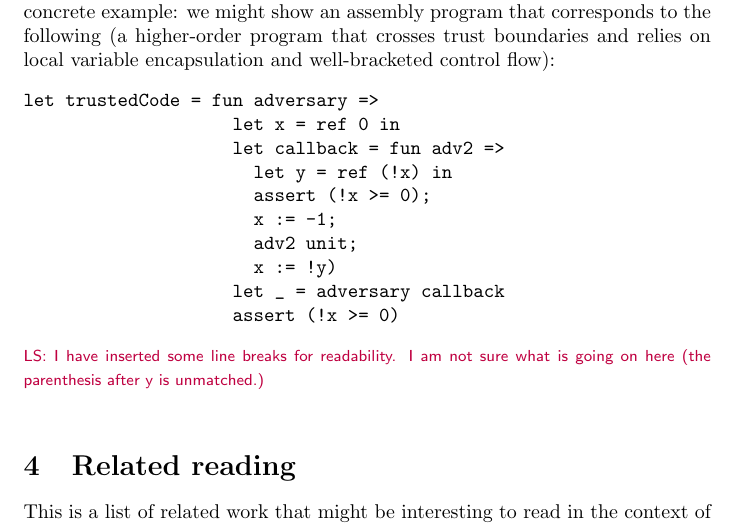
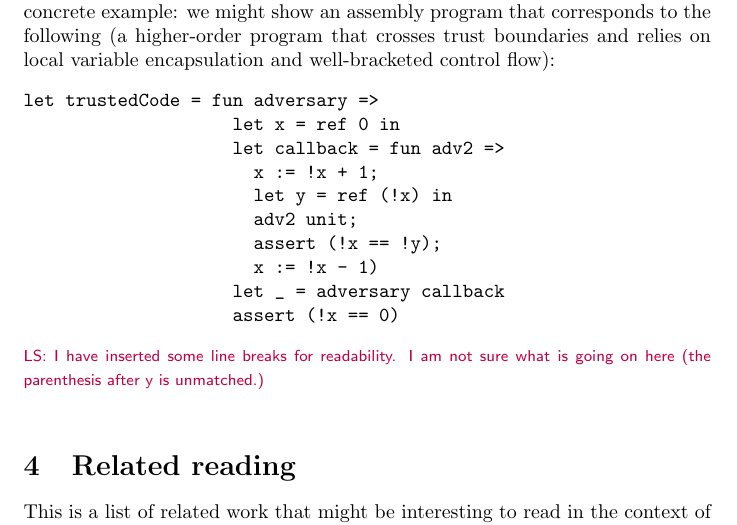
Before and after one commit to dominiquedevriese/capability-machine-reasoning-on-paper, a LaTeX document (capability-machine.tex): part of page 31 of 38, cut so that both start at the same text. Compiled offline with pdfLaTeX.

Commit message:
Fix well-bracketedness example.

```diff
--- a/capability-machine.tex
+++ b/capability-machine.tex
@@ -1647,13 +1647,13 @@ flow):
 let trustedCode = fun adversary =>
                     let x = ref 0 in
                     let callback = fun adv2 =>
+                      x := !x + 1;
                       let y = ref (!x) in
-                      assert (!x >= 0);
-                      x := -1;
                       adv2 unit;
-                      x := !y)
+                      assert (!x == !y);
+                      x := !x - 1)
                     let _ = adversary callback
-                    assert (!x >= 0)
+                    assert (!x == 0)
 \end{verbatim}
 \lau{I have inserted some line breaks for readability. I am not sure what is going on here (the parenthesis after y is unmatched.)}
 \section{Related reading}
```
